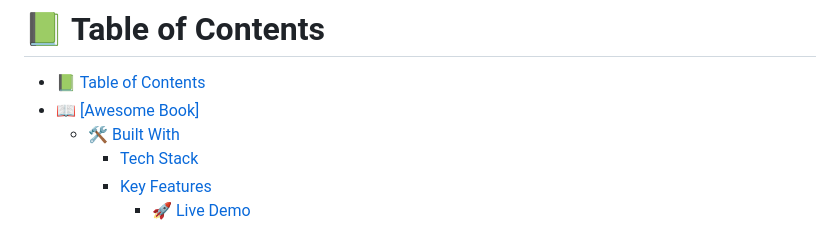
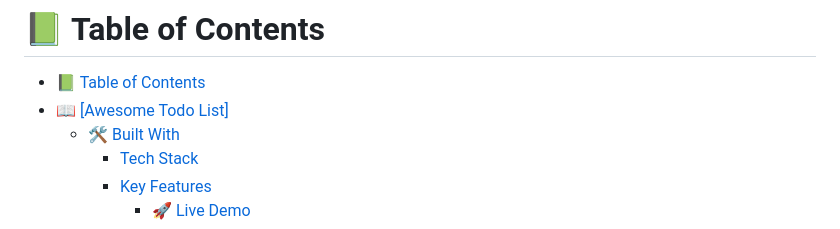
Before and after one commit to Bettenoch/Webpack-Project, a Markdown page: README.md, the part around the change. GitHub-like rendering.

Commit message:
Modified readme toc

```diff
--- a/README.md
+++ b/README.md
@@ -11,7 +11,7 @@
 # 📗 Table of Contents
 
 - [📗 Table of Contents](#-table-of-contents)
-- [📖 \[Awesome Book\] ](#-awesome-book-)
+- [📖 \[Awesome Todo List\] ](#-todo-list-)
   - [🛠 Built With ](#-built-with-)
     - [Tech Stack ](#tech-stack-)
     - [Key Features ](#key-features-)
```
